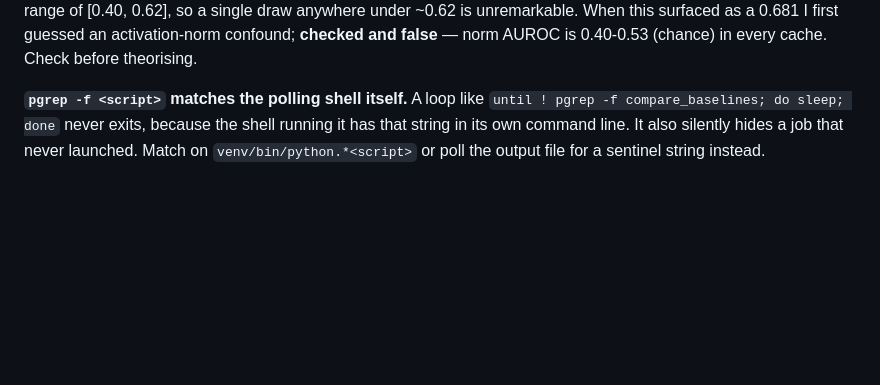
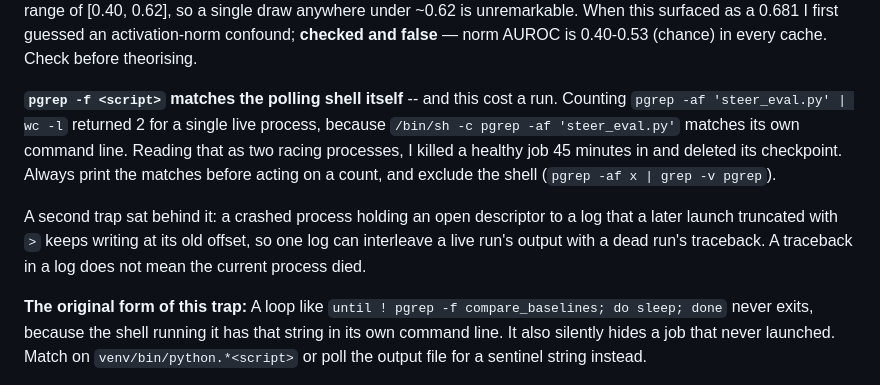
Before and after one commit to stvngo/Pivotal-Token-Representation-Learning, a Markdown page: CLAUDE.md, the part around the change. Drawn GitHub-style; blank space fills up the shorter version.

Commit message:
CLAUDE.md: the pgrep trap cost a run, and what sat behind it
The file already warned that `pgrep -f <script>` matches the polling shell.
I hit it anyway: `pgrep -af 'steer_eval.py' | wc -l` returned 2 for one live
process, because the /bin/sh running the pgrep matches its own command
line. I read that as two racing processes, killed a healthy job 45 minutes
in, and deleted its checkpoint.

The warning did not stop me because it described the symptom (a polling
loop that never exits) rather than the general rule. Now it says: print the
matches before acting on a count.

Behind it was a second trap that made the situation look worse than it was.
A crashed process holding an open descriptor to a log that a later launch
truncated with `>` keeps writing at its old offset, so a single log can
interleave a live run's output with a dead run's traceback. A traceback at
the end of a log does not mean the current process died.

Co-Authored-By: Claude Opus 5 <noreply@anthropic.com>

```diff
--- a/CLAUDE.md
+++ b/CLAUDE.md
@@ -231,7 +231,19 @@ draw anywhere under ~0.62 is unremarkable. When this surfaced as a 0.681 I
 first guessed an activation-norm confound; **checked and false** — norm
 AUROC is 0.40-0.53 (chance) in every cache. Check before theorising.
 
-**`pgrep -f <script>` matches the polling shell itself.** A loop like
+**`pgrep -f <script>` matches the polling shell itself** -- and this cost
+a run. Counting `pgrep -af 'steer_eval.py' | wc -l` returned 2 for a single
+live process, because `/bin/sh -c pgrep -af 'steer_eval.py'` matches its own
+command line. Reading that as two racing processes, I killed a healthy job
+45 minutes in and deleted its checkpoint. Always print the matches before
+acting on a count, and exclude the shell (`pgrep -af x | grep -v pgrep`).
+
+A second trap sat behind it: a crashed process holding an open descriptor
+to a log that a later launch truncated with `>` keeps writing at its old
+offset, so one log can interleave a live run's output with a dead run's
+traceback. A traceback in a log does not mean the current process died.
+
+**The original form of this trap:** A loop like
 `until ! pgrep -f compare_baselines; do sleep; done` never exits, because
 the shell running it has that string in its own command line. It also
 silently hides a job that never launched. Match on `venv/bin/python.*<script>`
```
